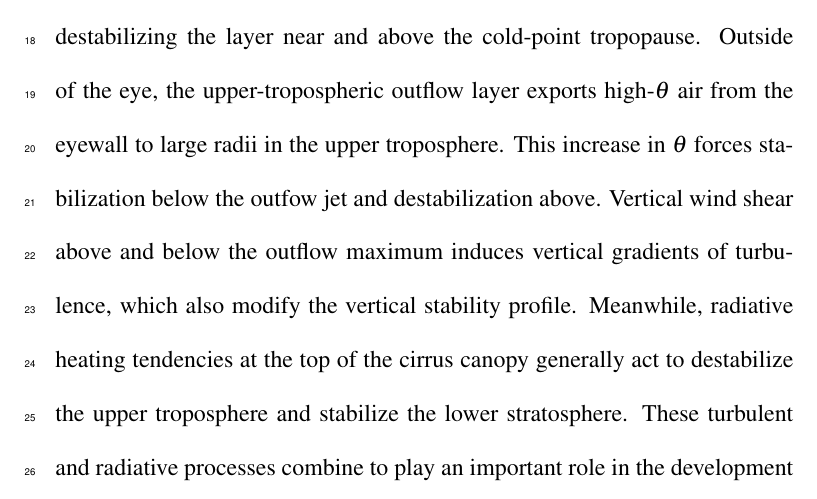
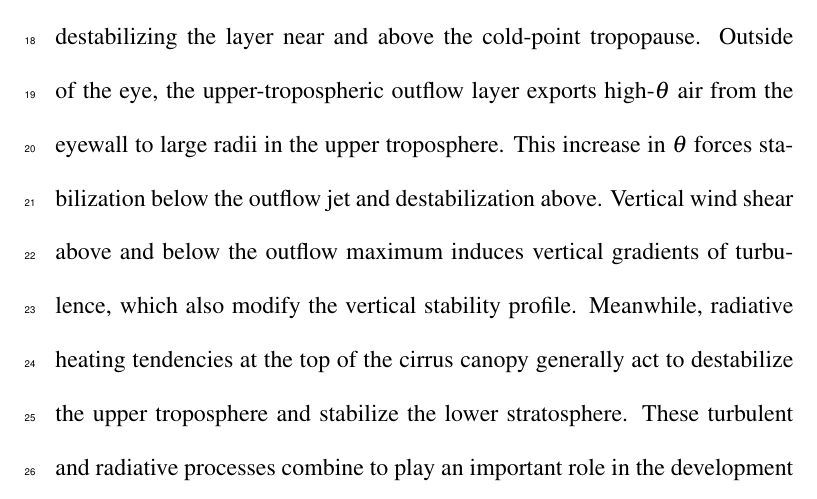
Before and after one commit to Eyewall/2018jas, a LaTeX document (paper.tex): part of page 2 of 39, cut so that both start at the same text. Compiled offline with pdfLaTeX.

Commit message:
Correct typo in abstract.

```diff
--- a/paper.tex
+++ b/paper.tex
@@ -106,7 +106,7 @@ Outside of the eye, static stability increases considerably just above the cold-
 \indent A budget analysis reveals that the advection term, which includes differential advection of potential temperature ($\theta$) and direct advection of static stability, is important throughout the upper troposphere and lower stratosphere.
 Within the eye, differential advection plays a particularly important role in destabilizing the layer near and above the cold-point tropopause.
 Outside of the eye, the upper-tropospheric outflow layer exports high-$\theta$ air from the eyewall to large radii in the upper troposphere.
-This increase in $\theta$ forces stabilization below the outfow jet and destabilization above.
+This increase in $\theta$ forces stabilization below the outflow jet and destabilization above.
 Vertical wind shear above and below the outflow maximum induces vertical gradients of turbulence, which also modify the vertical stability profile.
 Meanwhile, radiative heating tendencies at the top of the cirrus canopy generally act to destabilize the upper troposphere and stabilize the lower stratosphere.
 These turbulent and radiative processes combine to play an important role in the development of the strong stable layer immediately above the cold-point tropopause during RI.}
```
Also changed, not shown: paper.pdf, 1 other file.
